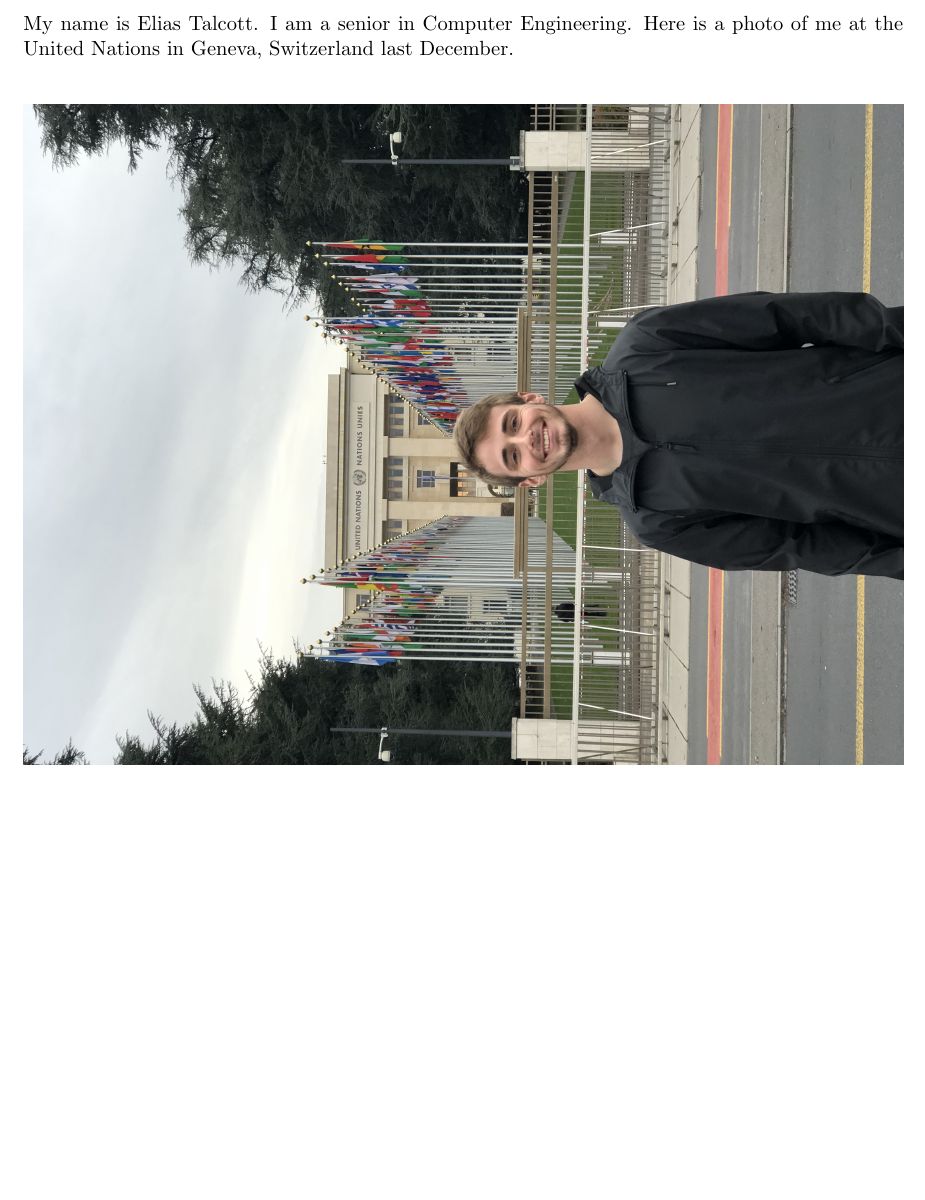
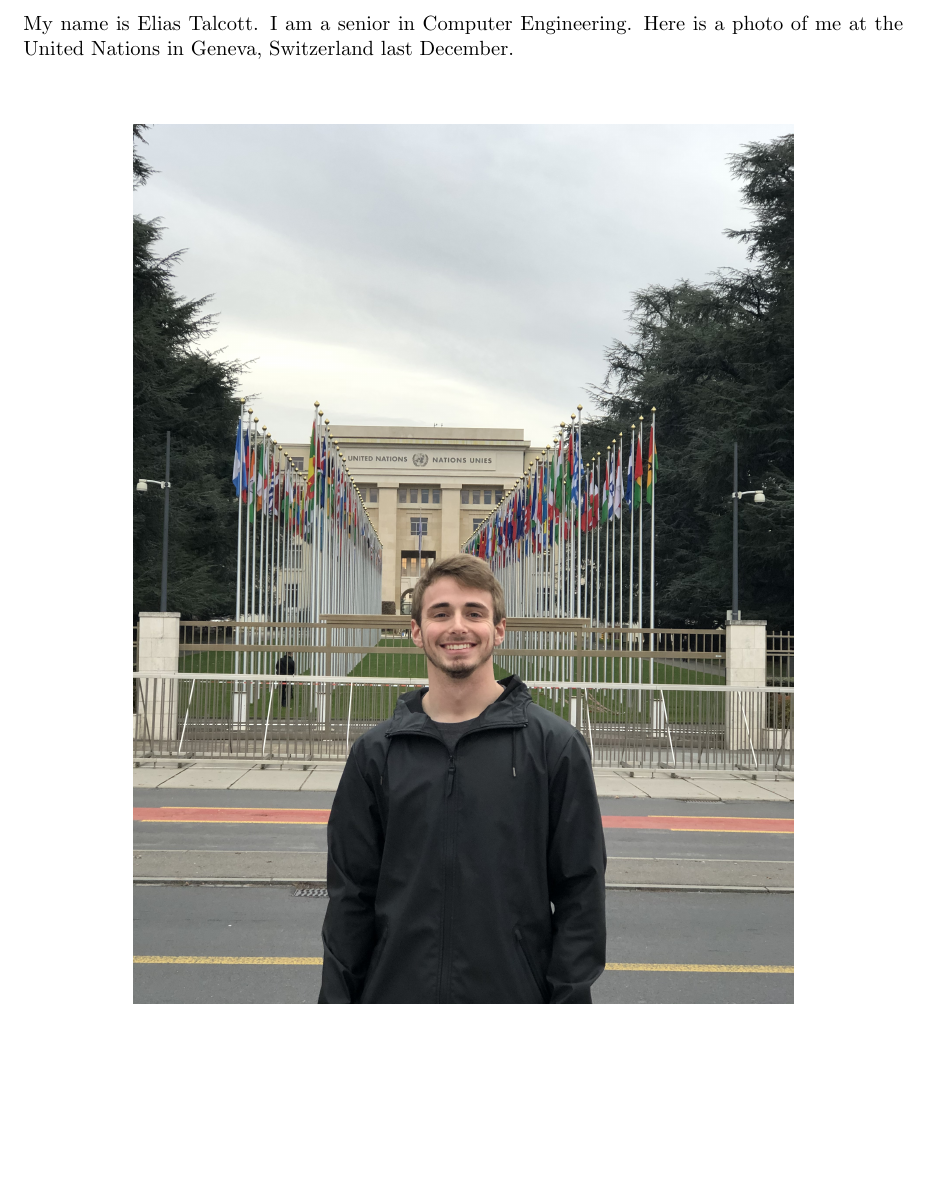
Before and after one commit to EliasTalcott/ECE40862, a LaTeX problem sheet (Homework1/hw1-etalcott.tex): part of page 2 of 3, cut so that both start at the same text. Compiled offline with pdfLaTeX.

Commit message:
Fixed picture orientation

```diff
--- a/Homework1/hw1-etalcott.tex
+++ b/Homework1/hw1-etalcott.tex
@@ -57,7 +57,7 @@
 My name is Elias Talcott. I am a senior in Computer Engineering. Here is a photo of me at the United Nations in Geneva, Switzerland last December.
 
 \begin{center}
-\includegraphics[width=\linewidth, angle=0]{Portrait.jpg}
+\includegraphics[width=\linewidth, angle=-90]{Portrait.jpg}
 \end{center}
 
 \pagebreak
```
Also changed, not shown: Homework1/hw1-etalcott.pdf.
